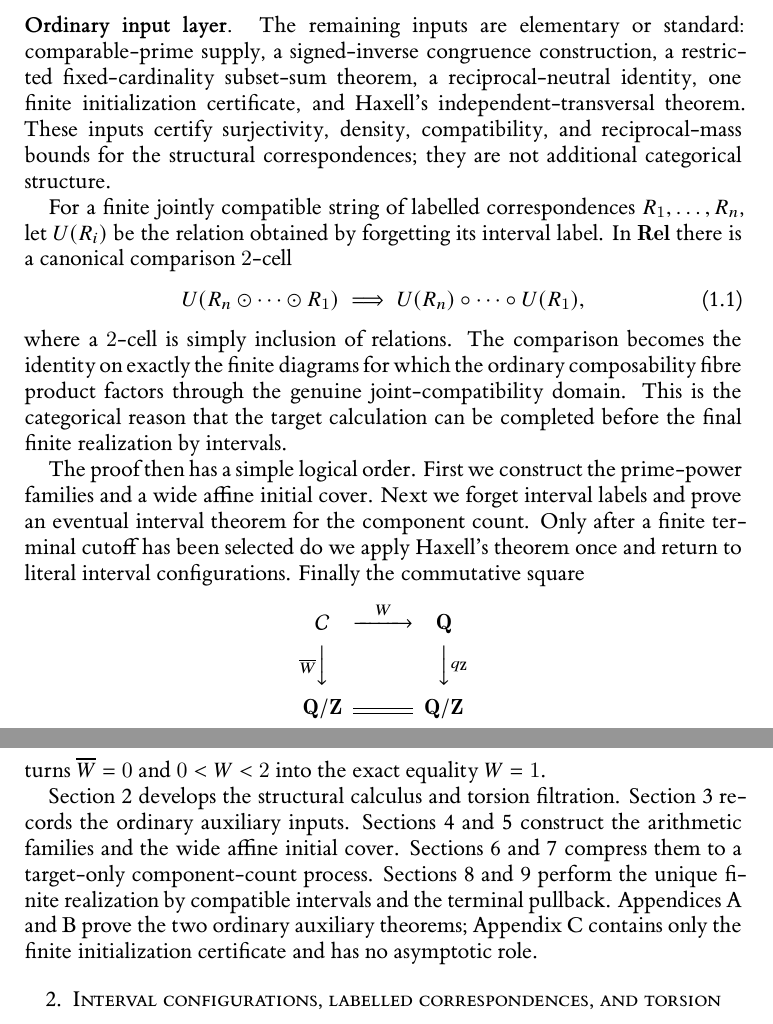
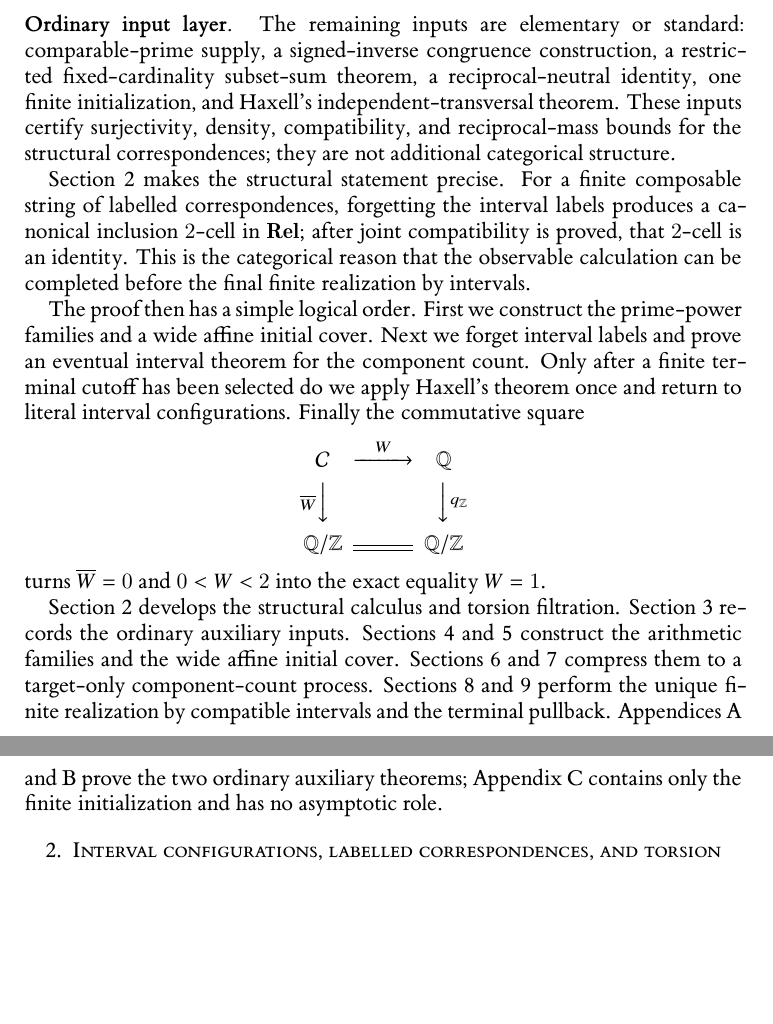
Before and after one commit to Yuren-Tang/erdos-289, a LaTeX paper (paper/manuscript.tex, which reads paper/sections/00-introduction.tex): two parts of pages 2 and 3 of 26, joined at a grey line, cut so that both start at the same text, the shorter picture padded with empty space. Compiled offline with XeLaTeX.

Commit message:
Keep technical 2-cell notation inside the structural section

```diff
--- a/paper/sections/00-introduction.tex
+++ b/paper/sections/00-introduction.tex
@@ -32,25 +32,18 @@ At each prime-power step, a concrete arithmetic family is compressed to a finite
 
 \medskip
 \noindent\textbf{Ordinary input layer.}
-The remaining inputs are elementary or standard: comparable-prime supply, a signed-inverse congruence construction, a restricted fixed-cardinality subset-sum theorem, a reciprocal-neutral identity, one finite initialization certificate, and Haxell's independent-transversal theorem.  These inputs certify surjectivity, density, compatibility, and reciprocal-mass bounds for the structural correspondences; they are not additional categorical structure.
+The remaining inputs are elementary or standard: comparable-prime supply, a signed-inverse congruence construction, a restricted fixed-cardinality subset-sum theorem, a reciprocal-neutral identity, one finite initialization, and Haxell's independent-transversal theorem.  These inputs certify surjectivity, density, compatibility, and reciprocal-mass bounds for the structural correspondences; they are not additional categorical structure.
 
-For a finite jointly compatible string of labelled correspondences $R_1,\ldots,R_n$, let $U(R_i)$ be the relation obtained by forgetting its interval label.  In $\mathbf{Rel}$ there is a canonical comparison $2$-cell
-\[
-  U(R_n\odot\cdots\odot R_1)
-  \;\Longrightarrow\;
-  U(R_n)\circ\cdots\circ U(R_1),
-\tag{1.1}\label{eq:oplax-comparison}
-\]
-where a $2$-cell is simply inclusion of relations.  The comparison becomes the identity on exactly the finite diagrams for which the ordinary composability fibre product factors through the genuine joint-compatibility domain.  This is the categorical reason that the target calculation can be completed before the final finite realization by intervals.
+Section~\ref{sec:states-filtration} makes the structural statement precise.  For a finite composable string of labelled correspondences, forgetting the interval labels produces a canonical inclusion $2$-cell in $\mathbf{Rel}$; after joint compatibility is proved, that $2$-cell is an identity.  This is the categorical reason that the observable calculation can be completed before the final finite realization by intervals.
 
 The proof then has a simple logical order.  First we construct the prime-power families and a wide affine initial cover.  Next we forget interval labels and prove an eventual interval theorem for the component count.  Only after a finite terminal cutoff has been selected do we apply Haxell's theorem once and return to literal interval configurations.  Finally the commutative square
 \[
 \begin{CD}
-\mathcal C @>{W}>> \mathbf Q\\
-@V{\overline W}VV @VV{q_{\mathbf Z}}V\\
-\mathbf Q/\mathbf Z @= \mathbf Q/\mathbf Z
+\mathcal C @>{W}>> \Q\\
+@V{\overline W}VV @VV{q_{\Z}}V\\
+\Q/\Z @= \Q/\Z
 \end{CD}
 \]
 turns $\overline W=0$ and $0<W<2$ into the exact equality $W=1$.
 
-Section~\ref{sec:states-filtration} develops the structural calculus and torsion filtration.  Section~\ref{sec:auxiliary-inputs} records the ordinary auxiliary inputs.  Sections~\ref{sec:signed-inverse} and~\ref{sec:wide-start} construct the arithmetic families and the wide affine initial cover.  Sections~\ref{sec:local-profile} and~\ref{sec:scalar-finality} compress them to a target-only component-count process.  Sections~\ref{sec:finite-realization} and~\ref{sec:terminalization} perform the unique finite realization by compatible intervals and the terminal pullback.  Appendices~\ref{app:prime-supply} and~\ref{app:restricted-fold} prove the two ordinary auxiliary theorems; Appendix~\ref{app:prefix-seed} contains only the finite initialization certificate and has no asymptotic role.
+Section~\ref{sec:states-filtration} develops the structural calculus and torsion filtration.  Section~\ref{sec:auxiliary-inputs} records the ordinary auxiliary inputs.  Sections~\ref{sec:signed-inverse} and~\ref{sec:wide-start} construct the arithmetic families and the wide affine initial cover.  Sections~\ref{sec:local-profile} and~\ref{sec:scalar-finality} compress them to a target-only component-count process.  Sections~\ref{sec:finite-realization} and~\ref{sec:terminalization} perform the unique finite realization by compatible intervals and the terminal pullback.  Appendices~\ref{app:prime-supply} and~\ref{app:restricted-fold} prove the two ordinary auxiliary theorems; Appendix~\ref{app:prefix-seed} contains only the finite initialization and has no asymptotic role.
```
Also changed, not shown: paper/sections/00-introduction.tex (4 more changed lines).
